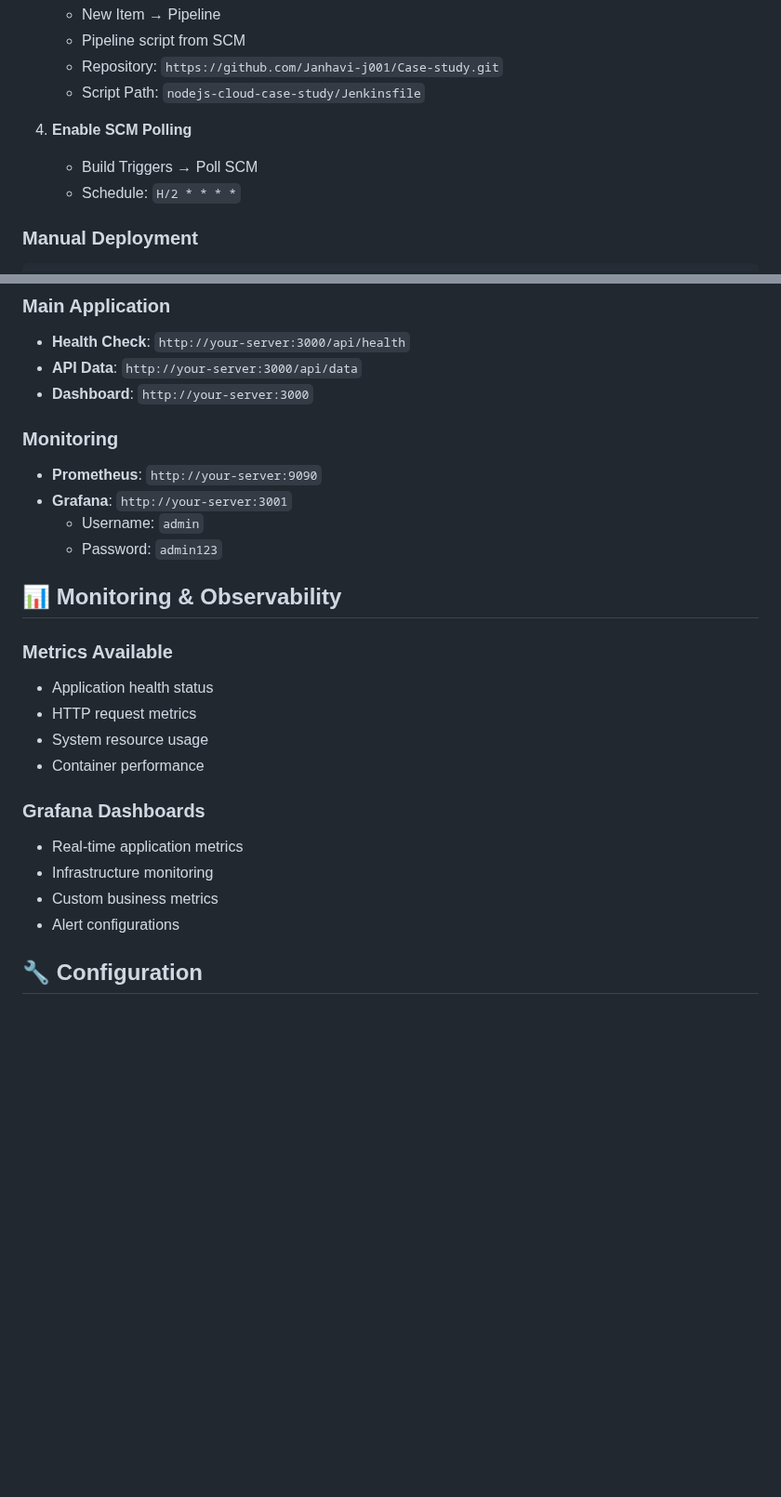
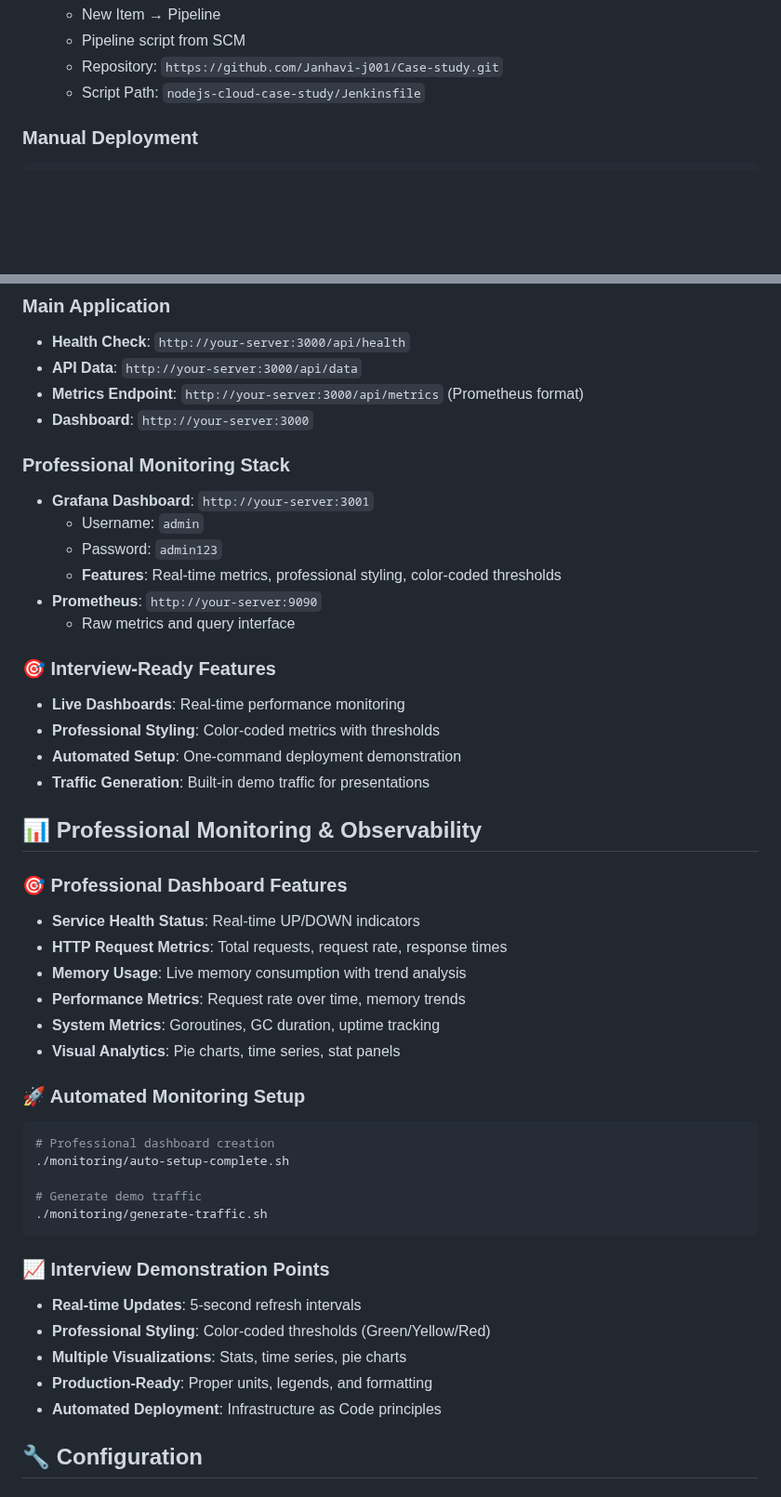
Before and after one commit to Janhavi-j001/Case-study, a Markdown page: README.md, 2 parts joined by grey strips. Shown at 93% size. Rendered like a GitHub page; blank space fills up the shorter version.

Commit message:
Update README with complete project documentation and monitoring features

````diff
--- a/README.md
+++ b/README.md
@@ -108,10 +139,6 @@ nodejs-cloud-case-study/
    - Pipeline script from SCM
    - Repository: `https://github.com/Janhavi-j001/Case-study.git`
    - Script Path: `nodejs-cloud-case-study/Jenkinsfile`
-
-4. **Enable SCM Polling**
-   - Build Triggers → Poll SCM
-   - Schedule: `H/2 * * * *`
 
 ### Manual Deployment
 
@@ -140,27 +167,48 @@ ansible-playbook -i inventory deploy.yml
 ### Main Application
 - **Health Check**: `http://your-server:3000/api/health`
 - **API Data**: `http://your-server:3000/api/data`
+- **Metrics Endpoint**: `http://your-server:3000/api/metrics` (Prometheus format)
 - **Dashboard**: `http://your-server:3000`
 
-### Monitoring
-- **Prometheus**: `http://your-server:9090`
-- **Grafana**: `http://your-server:3001`
+### Professional Monitoring Stack
+- **Grafana Dashboard**: `http://your-server:3001`
   - Username: `admin`
   - Password: `admin123`
+  - **Features**: Real-time metrics, professional styling, color-coded thresholds
+- **Prometheus**: `http://your-server:9090`
+  - Raw metrics and query interface
 
-## 📊 Monitoring & Observability
+### 🎯 Interview-Ready Features
+- **Live Dashboards**: Real-time performance monitoring
+- **Professional Styling**: Color-coded metrics with thresholds
+- **Automated Setup**: One-command deployment demonstration
+- **Traffic Generation**: Built-in demo traffic for presentations
 
-### Metrics Available
-- Application health status
-- HTTP request metrics
-- System resource usage
-- Container performance
+## 📊 Professional Monitoring & Observability
 
-### Grafana Dashboards
-- Real-time application metrics
-- Infrastructure monitoring
-- Custom business metrics
-- Alert configurations
+### 🎯 Professional Dashboard Features
+- **Service Health Status**: Real-time UP/DOWN indicators
+- **HTTP Request Metrics**: Total requests, request rate, response times
+- **Memory Usage**: Live memory consumption with trend analysis
+- **Performance Metrics**: Request rate over time, memory trends
+- **System Metrics**: Goroutines, GC duration, uptime tracking
+- **Visual Analytics**: Pie charts, time series, stat panels
+
+### 🚀 Automated Monitoring Setup
+```bash
+# Professional dashboard creation
+./monitoring/auto-setup-complete.sh
+
+# Generate demo traffic
+./monitoring/generate-traffic.sh
+```
+
+### 📈 Interview Demonstration Points
+- **Real-time Updates**: 5-second refresh intervals
+- **Professional Styling**: Color-coded thresholds (Green/Yellow/Red)
+- **Multiple Visualizations**: Stats, time series, pie charts
+- **Production-Ready**: Proper units, legends, and formatting
+- **Automated Deployment**: Infrastructure as Code principles
 
 ## 🔧 Configuration
 
````
Also changed, not shown: other parts of README.md (+109 -25 lines).
